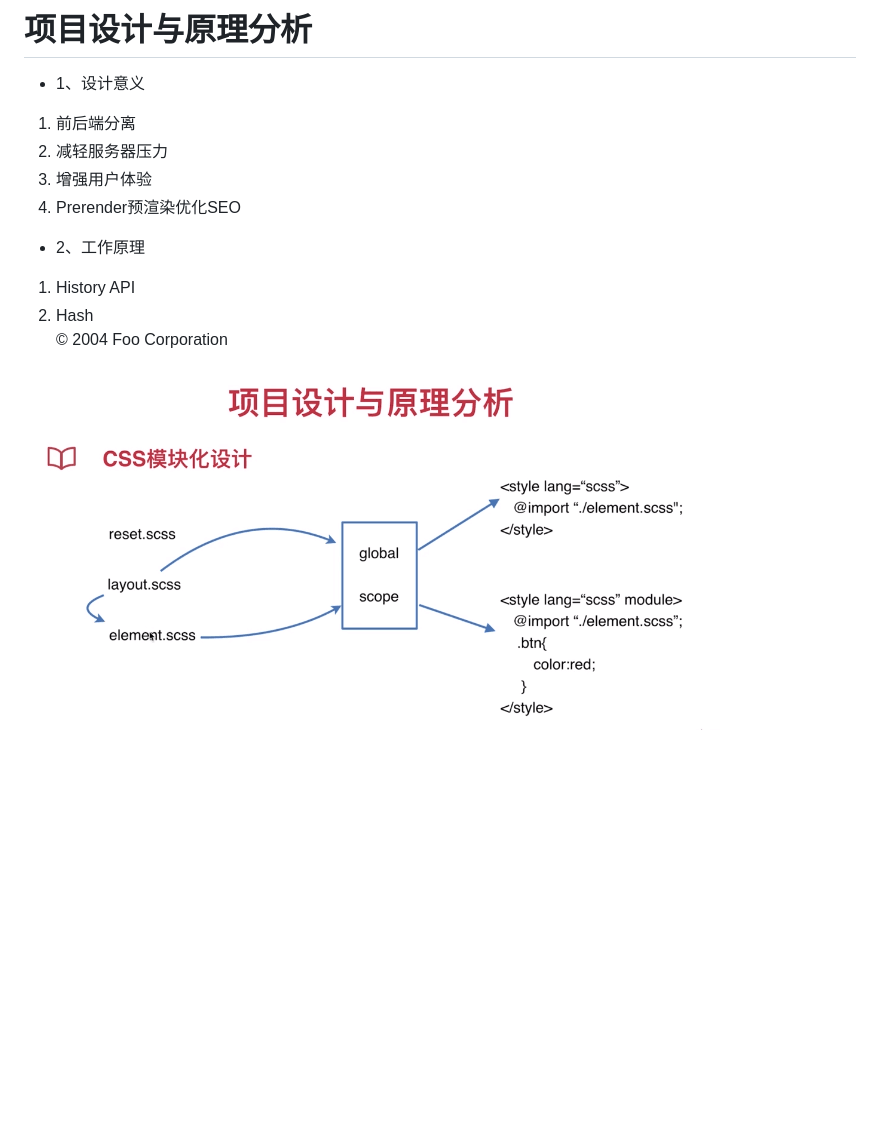
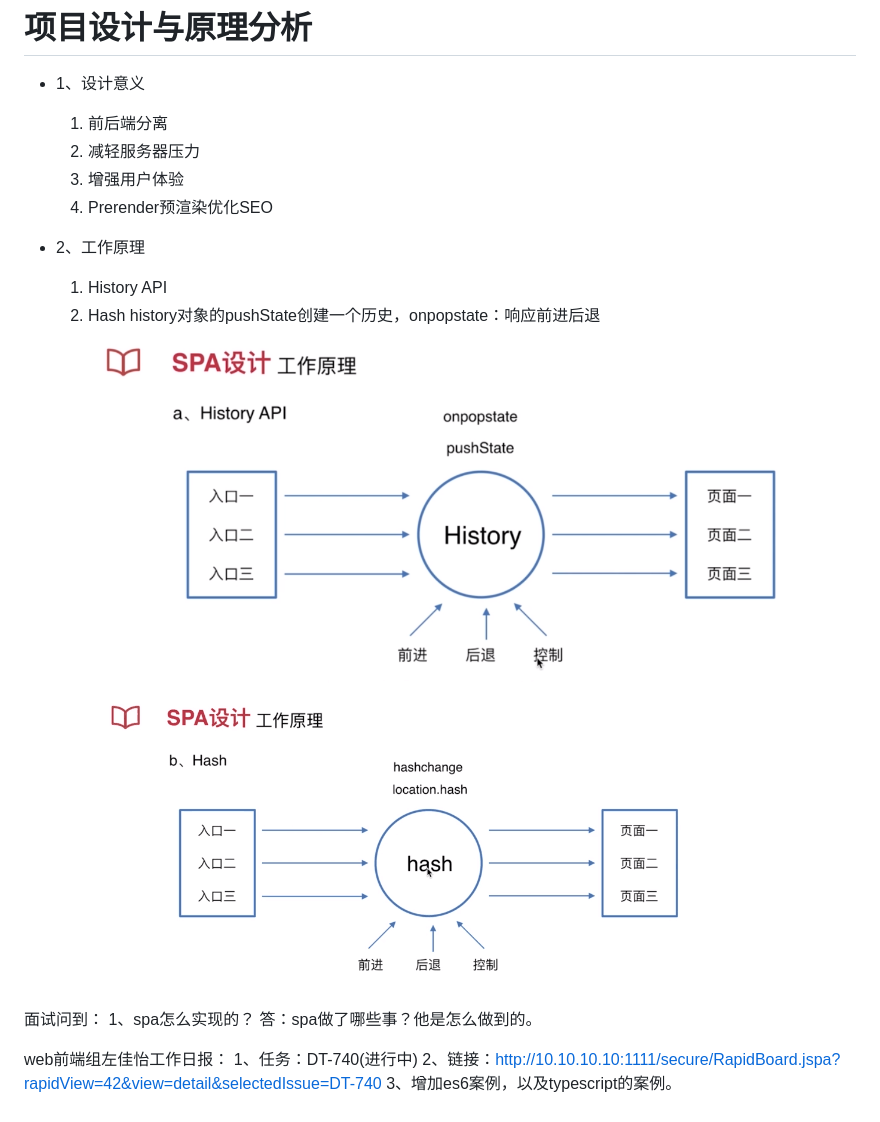
Before and after one commit to happyhani/myCodeStudy, a Markdown page: 组件化开发/4-4SPA设计.md, the part around the change. GitHub-like rendering; pictures changed too: 组件化开发/4-4-hash.png (added), 组件化开发/4-4-history.png (added); blank space fills up the shorter version.

```diff
--- a/组件化开发/4-4SPA设计.md
+++ b/组件化开发/4-4SPA设计.md
@@ -8,15 +8,25 @@ http://codingfishman.github.io/2016/05/06/prerender%E9%A2%84%E6%B8%B2%E6%9F%93%E
 # 项目设计与原理分析
 
 * 1、设计意义
-1. 前后端分离
-2. 减轻服务器压力
-3. 增强用户体验
-4. Prerender预渲染优化SEO
+    1. 前后端分离
+    2. 减轻服务器压力
+    3. 增强用户体验
+    4. Prerender预渲染优化SEO
+
 * 2、工作原理
-1. History API
-2. Hash
-    <div class="footer">
-        &copy; 2004 Foo Corporation
-    </div>
+    1. History API
+    2. Hash
+history对象的pushState创建一个历史，onpopstate：响应前进后退
+![History](4-4-history.png)
+![hash](4-4-hash.png)
 
-![haha](CSS模块化设计.png)
+
+
+面试问到：
+1、spa怎么实现的？
+答：spa做了哪些事？他是怎么做到的。
+
+web前端组左佳怡工作日报：
+1、任务：DT-740(进行中)
+2、链接：http://10.10.10.10:1111/secure/RapidBoard.jspa?rapidView=42&view=detail&selectedIssue=DT-740
+3、增加es6案例，以及typescript的案例。
```
Also changed, not shown: 组件化开发/5-1抽象组件设计.md (added, +8 -0 lines), 组件化开发/第四章.md (+11 -7 lines), 组件化开发/4-5构建工具.png (added), 14 other files.
